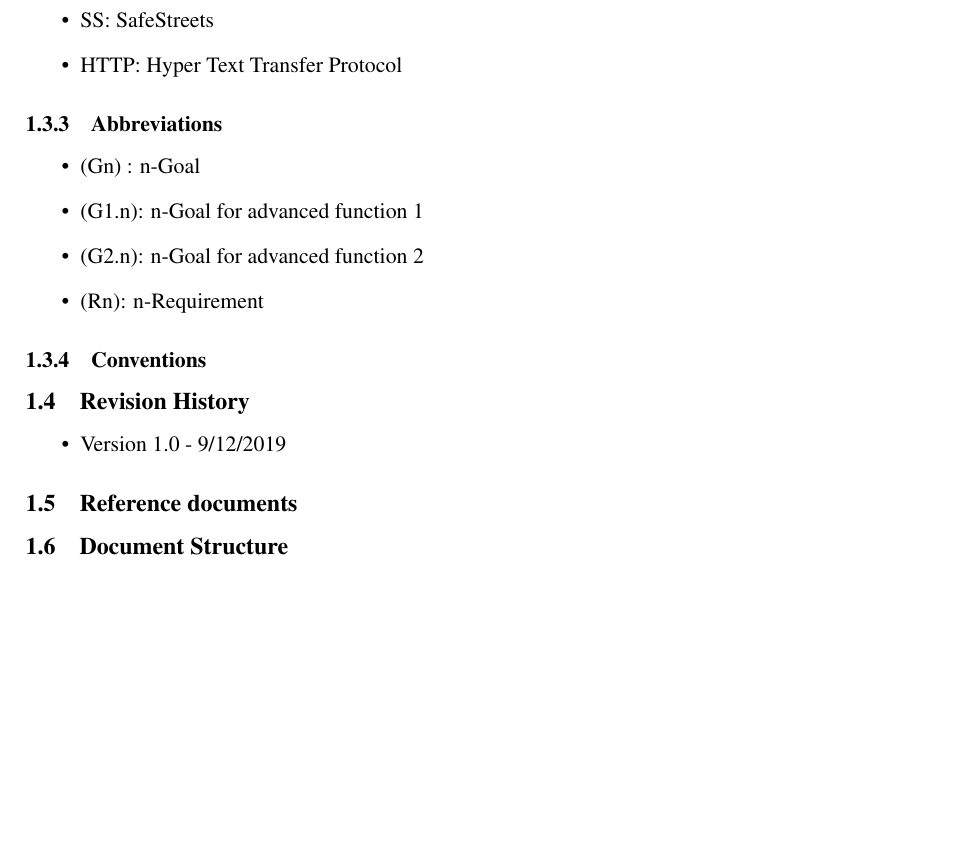
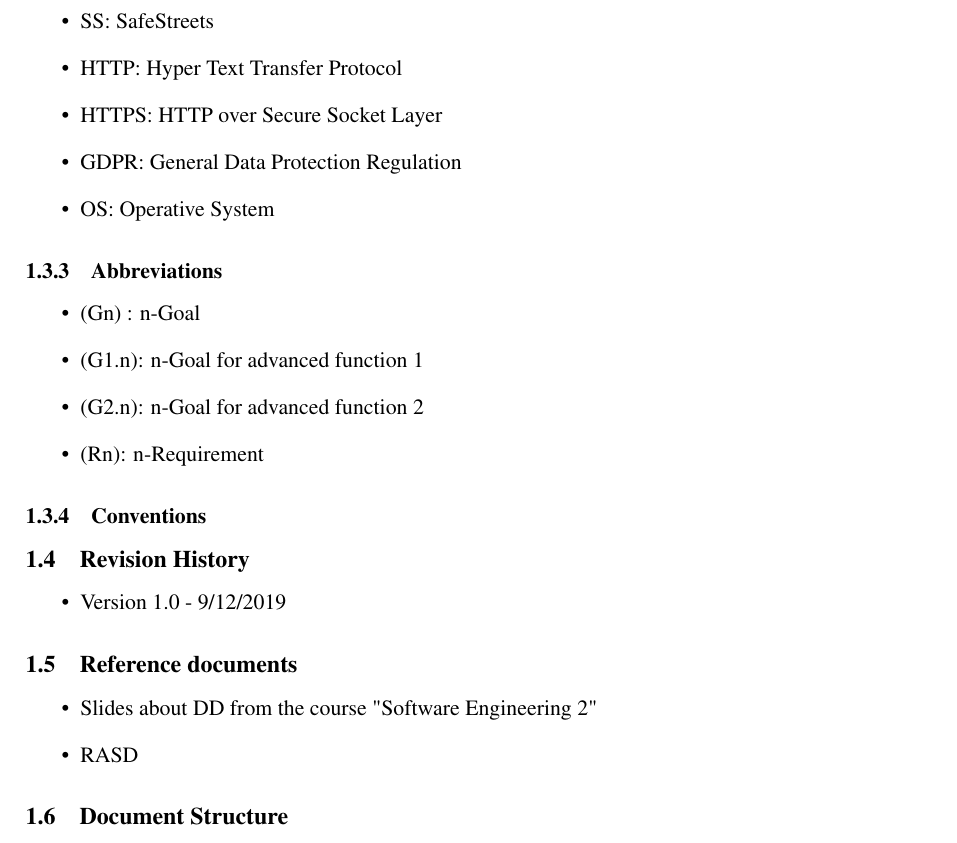
Before and after one commit to fafrullo2/PanzeriPeruginiPipita, a LaTeX document (DD/main.tex, which reads DD/Files/introduction.tex): part of page 6 of 27 before the commit and part of page 6 of 28 after it, cut so that both start at the same text, the shorter picture padded with empty space. Compiled offline with pdfLaTeX.

Commit message:
Small modifications to introduction

```diff
--- a/DD/Files/introduction.tex
+++ b/DD/Files/introduction.tex
@@ -38,6 +38,9 @@ To ensure an even higher level of transparency, SafeStreets will ask users permi
 	\item DBMS: DataBase Management System
 	\item SS: SafeStreets
 	\item HTTP: Hyper Text Transfer Protocol
+	\item HTTPS: HTTP over Secure Socket Layer
+	\item GDPR: General Data Protection Regulation
+	\item OS: Operative System
 \end{itemize}
 \subsubsection{Abbreviations}
 \begin{itemize}
@@ -52,6 +55,10 @@ To ensure an even higher level of transparency, SafeStreets will ask users permi
 	\item Version 1.0 - 9/12/2019
 \end{itemize}
 \subsection{Reference documents}
+\begin{itemize}
+	\item Slides about DD from the course "Software Engineering 2"
+	\item RASD
+\end{itemize}
 \subsection{Document Structure}
 \begin{itemize}
 	\item Introduction: this chapter contains the purpose and the scope of the design document. In order to make the document more comprehensible, this chapter contains also an explanation of terms, acronyms and conventions used.
```
